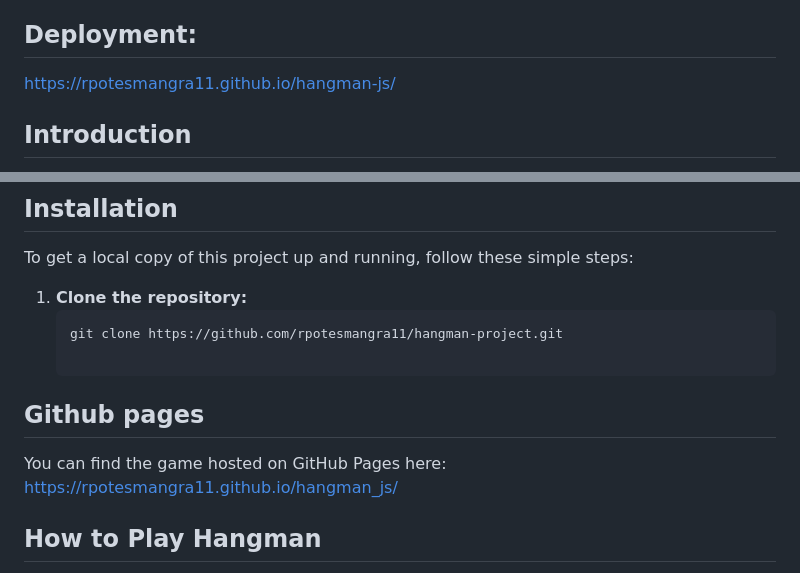
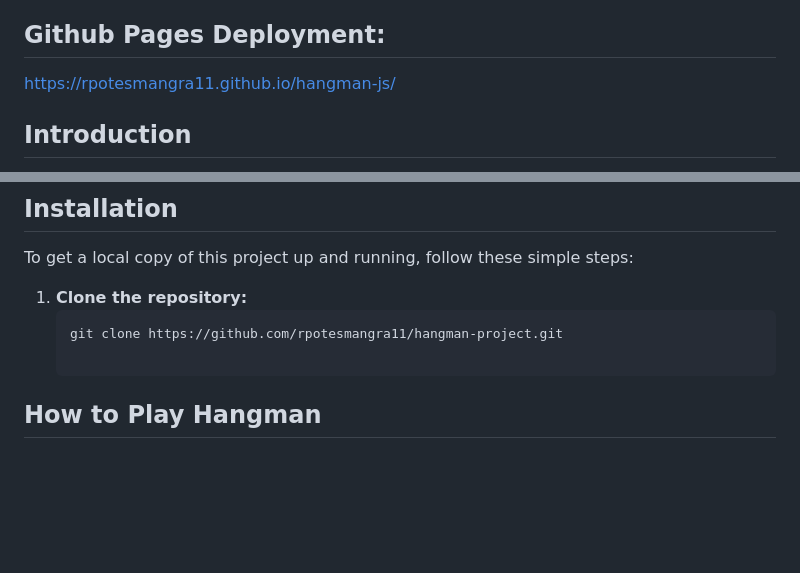
Before and after one commit to rpotesmangra11/hangman-js, a Markdown page: README.md, 2 parts joined by grey strips. Drawn GitHub-style; blank space fills up the shorter version.

````diff
--- a/README.md
+++ b/README.md
@@ -2,7 +2,7 @@
 
 This Hangman project was developed as part of my coursework at the University of Minnesota Coding Bootcamp. It stands out as one of the most enjoyable and engaging projects I have worked on. I take great pride in this project and regularly revisit it to incorporate enhancements and updates as my coding skills and knowledge evolve. This continuous improvement approach allows me to refine the functionality, optimize the performance, and implement new features, ensuring that the project grows alongside my knowledge as a programmer.
 
-## Deployment:
+## Github Pages Deployment:
 https://rpotesmangra11.github.io/hangman-js/
 
 
@@ -17,10 +17,6 @@ To get a local copy of this project up and running, follow these simple steps:
 1. **Clone the repository:**
    ```bash
    git clone https://github.com/rpotesmangra11/hangman-project.git
-
- ## Github pages
-
-You can find the game hosted on GitHub Pages here: https://rpotesmangra11.github.io/hangman_js/
 
 ## How to Play Hangman
 
````
